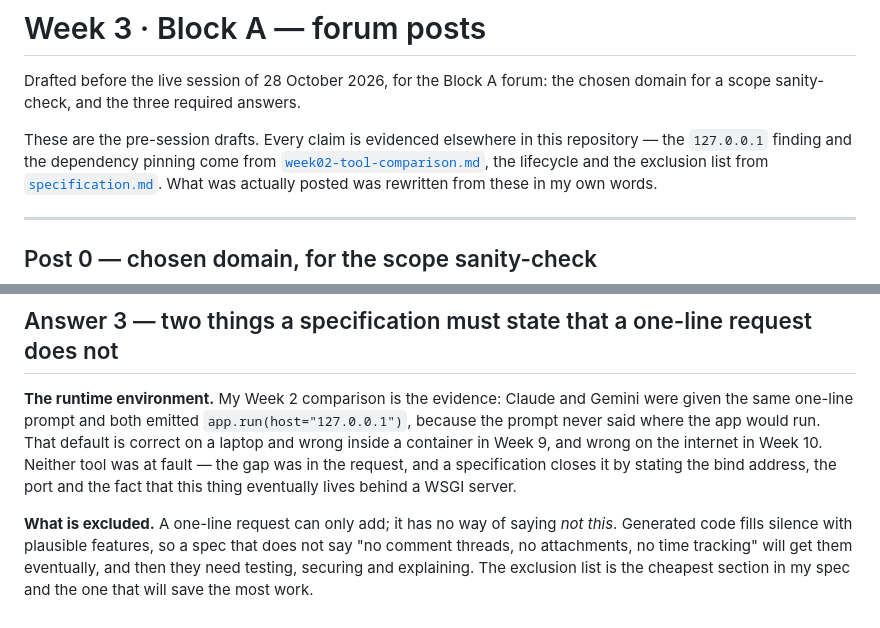
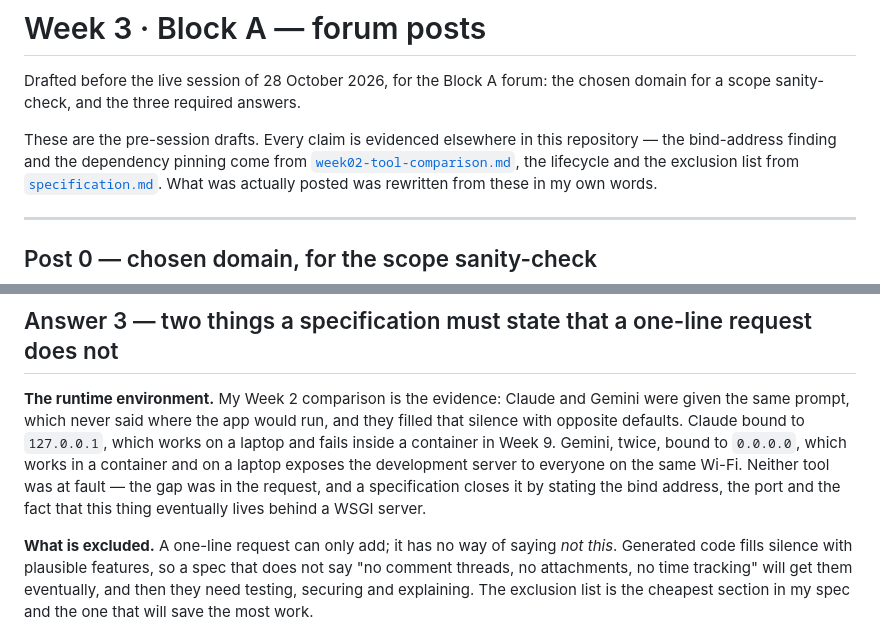
Before and after one commit to carlosmariamunozmorilas/lowcode-project, a Markdown page: docs/week03-forum-posts.md, 2 parts joined by grey strips. GitHub-like rendering.

Commit message:
Correct the bind-address claim in the Week 3 forum drafts
Answer 3 said Claude and Gemini both emitted host="127.0.0.1". The saved
Gemini runs bind 0.0.0.0, so the two tools picked opposite defaults. The
point of the answer stands, and is stronger: the prompt never said where
the app would run, and the same silence produced two different answers.

Co-Authored-By: Claude Opus 5.5 <noreply@anthropic.com>

```diff
--- a/docs/week03-forum-posts.md
+++ b/docs/week03-forum-posts.md
@@ -4,7 +4,7 @@ Drafted before the live session of 28 October 2026, for the Block A forum:
 the chosen domain for a scope sanity-check, and the three required answers.
 
 These are the pre-session drafts. Every claim is evidenced elsewhere in this
-repository — the `127.0.0.1` finding and the dependency pinning come from
+repository — the bind-address finding and the dependency pinning come from
 [`week02-tool-comparison.md`](week02-tool-comparison.md), the lifecycle and the
 exclusion list from [`specification.md`](specification.md). What was actually
 posted was rewritten from these in my own words.
@@ -74,12 +74,14 @@ the clean-clone test and, from Week 7, the test suite.
 ## Answer 3 — two things a specification must state that a one-line request does not
 
 **The runtime environment.** My Week 2 comparison is the evidence: Claude and
-Gemini were given the same one-line prompt and both emitted
-`app.run(host="127.0.0.1")`, because the prompt never said where the app would
-run. That default is correct on a laptop and wrong inside a container in Week 9,
-and wrong on the internet in Week 10. Neither tool was at fault — the gap was in
-the request, and a specification closes it by stating the bind address, the port
-and the fact that this thing eventually lives behind a WSGI server.
+Gemini were given the same prompt, which never said where the app would run, and
+they filled that silence with opposite defaults. Claude bound to `127.0.0.1`,
+which works on a laptop and fails inside a container in Week 9. Gemini, twice,
+bound to `0.0.0.0`, which works in a container and on a laptop exposes the
+development server to everyone on the same Wi-Fi. Neither tool was at fault —
+the gap was in the request, and a specification closes it by stating the bind
+address, the port and the fact that this thing eventually lives behind a WSGI
+server.
 
 **What is excluded.** A one-line request can only add; it has no way of saying
 *not this*. Generated code fills silence with plausible features, so a spec that
```
